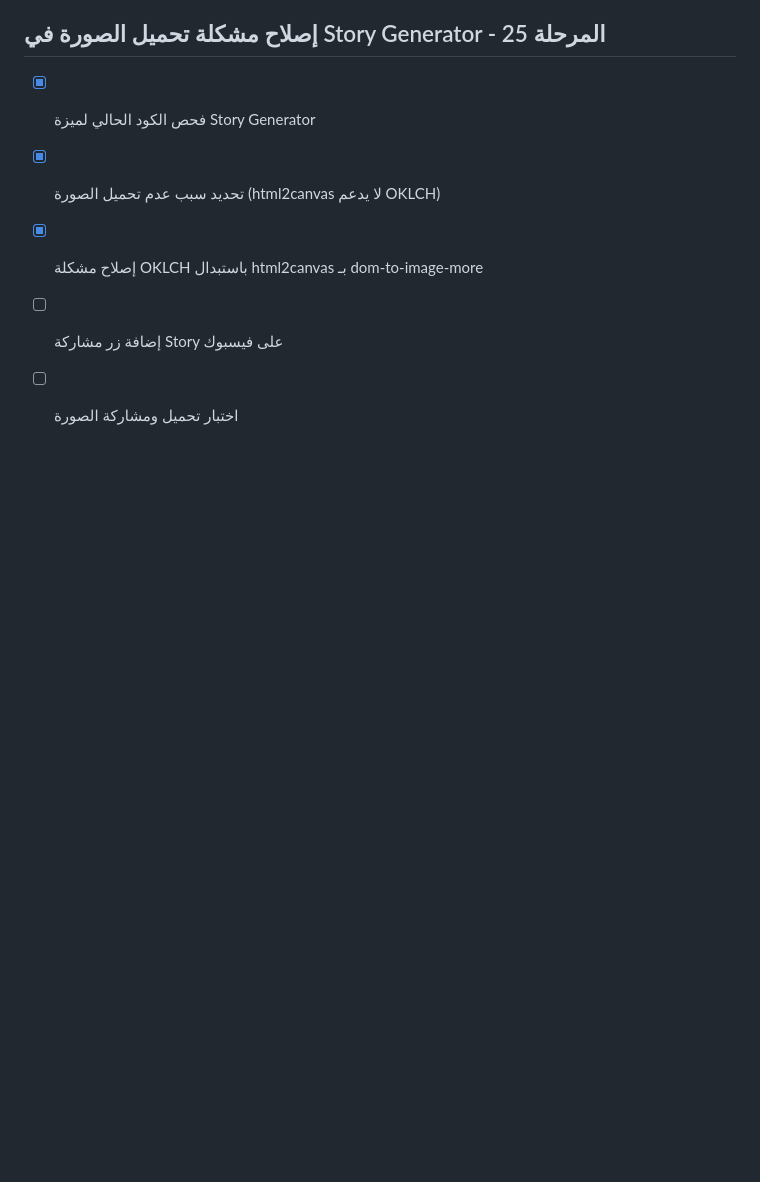
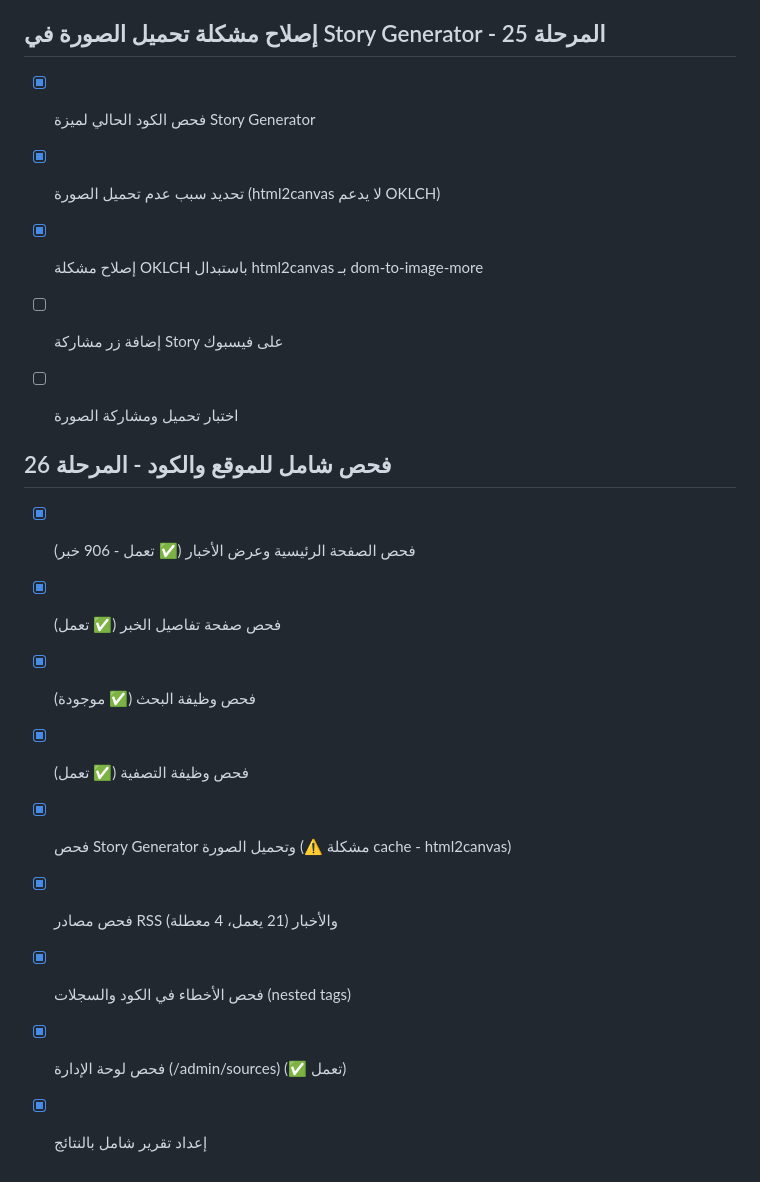
Before and after one commit to redioarab1/ArabiSmart, a Markdown page: todo.md, the part around the change. Drawn GitHub-style; blank space fills up the shorter version.

Commit message:
Checkpoint: فحص شامل للموقع والكود: 906 خبر من 21 مصدر نشط، جميع الميزات تعمل (البحث، التصفية، التعليقات، التقييم)، 4 مصادر معطلة تحتاج إصلاح، Story Generator يحتاج إصلاح مشكلة cache

```diff
--- a/todo.md
+++ b/todo.md
@@ -413,3 +413,15 @@
 - [x] إصلاح مشكلة OKLCH باستبدال html2canvas بـ dom-to-image-more
 - [ ] إضافة زر مشاركة Story على فيسبوك
 - [ ] اختبار تحميل ومشاركة الصورة
+
+
+## فحص شامل للموقع والكود - المرحلة 26
+- [x] فحص الصفحة الرئيسية وعرض الأخبار (✅ تعمل - 906 خبر)
+- [x] فحص صفحة تفاصيل الخبر (✅ تعمل)
+- [x] فحص وظيفة البحث (✅ موجودة)
+- [x] فحص وظيفة التصفية (✅ تعمل)
+- [x] فحص Story Generator وتحميل الصورة (⚠️ مشكلة cache - html2canvas)
+- [x] فحص مصادر RSS والأخبار (21 يعمل، 4 معطلة)
+- [x] فحص الأخطاء في الكود والسجلات (nested <a> tags)
+- [x] فحص لوحة الإدارة (/admin/sources) (✅ تعمل)
+- [x] إعداد تقرير شامل بالنتائج
```
